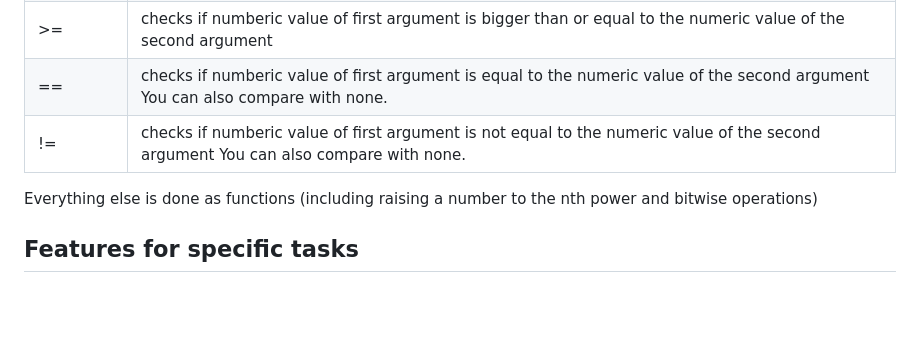
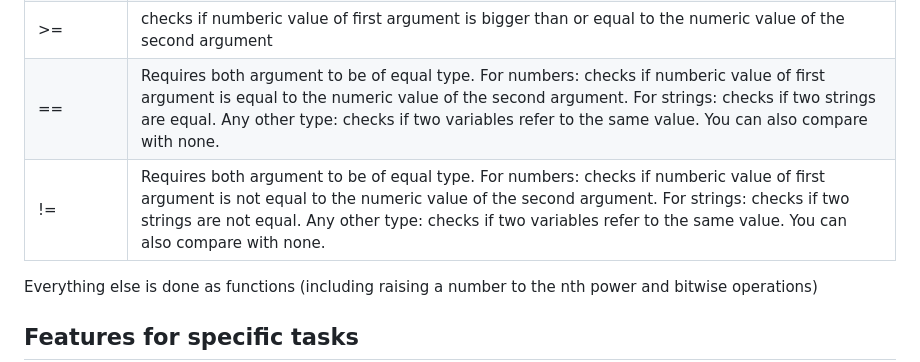
Before and after one commit to MoserMichael/jscriptparse, a Markdown page: PYXTUT.md, the part around the change. GitHub-like rendering; blank space fills up the shorter version.

Commit message:
fix operator table

```diff
--- a/PYXTUT.md
+++ b/PYXTUT.md
@@ -771,7 +771,10 @@ There are the following operations, these can be used in expressions
        ==
     </td>
     <td>
-       checks if numberic value of first argument is equal to the numeric value of the second argument
+       Requires both argument to be of equal type.
+       For numbers: checks if numberic value of first argument is equal to the numeric value of the second argument.
+       For strings: checks if two strings are equal.
+       Any other type: checks if two variables refer to the same value.
        You can also compare with none.
     </td>
   </tr>
@@ -780,7 +783,10 @@ There are the following operations, these can be used in expressions
        !=
     </td>
     <td>
-       checks if numberic value of first argument is not equal to the numeric value of the second argument
+       Requires both argument to be of equal type.
+       For numbers: checks if numberic value of first argument is not equal to the numeric value of the second argument.
+       For strings: checks if two strings are not equal.
+       Any other type: checks if two variables refer to the same value.
        You can also compare with none.
     </td>
   </tr>
```
